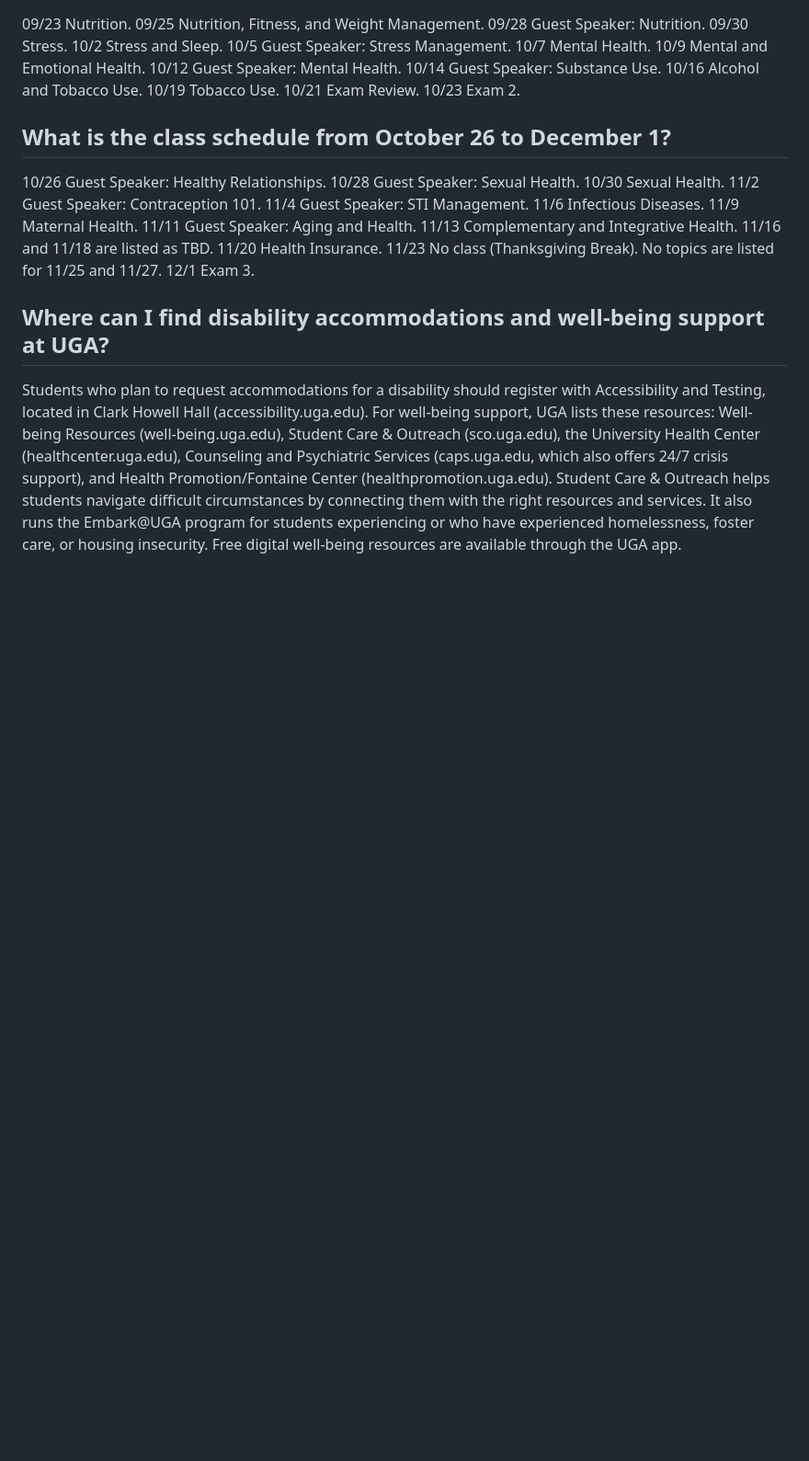
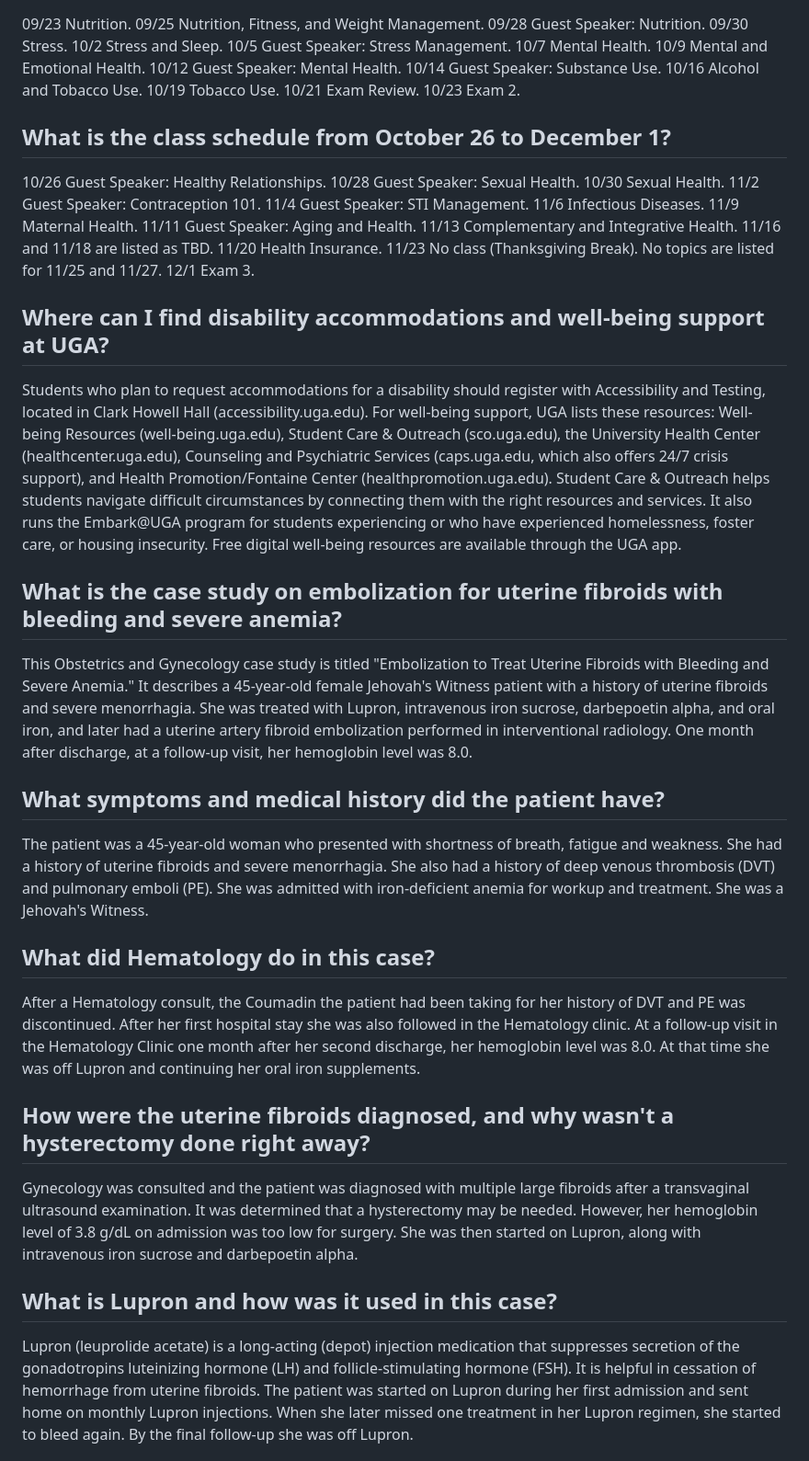
Before and after one commit to nanaamaacquah13-sketch/my-chatbot, a Markdown page: knowledge.md, the part around one of its changes. Shown at 92% size. Rendered like a GitHub page; blank space fills up the shorter version.

```diff
--- a/knowledge.md
+++ b/knowledge.md
@@ -42,3 +42,18 @@ Students may use laptops in class for notetaking or for in-class activities when
 
 ## Where can I find disability accommodations and well-being support at UGA?
 Students who plan to request accommodations for a disability should register with Accessibility and Testing, located in Clark Howell Hall (accessibility.uga.edu). For well-being support, UGA lists these resources: Well-being Resources (well-being.uga.edu), Student Care & Outreach (sco.uga.edu), the University Health Center (healthcenter.uga.edu), Counseling and Psychiatric Services (caps.uga.edu, which also offers 24/7 crisis support), and Health Promotion/Fontaine Center (healthpromotion.uga.edu). Student Care & Outreach helps students navigate difficult circumstances by connecting them with the right resources and services. It also runs the Embark@UGA program for students experiencing or who have experienced homelessness, foster care, or housing insecurity. Free digital well-being resources are available through the UGA app.
+## What is the case study on embolization for uterine fibroids with bleeding and severe anemia?
+This Obstetrics and Gynecology case study is titled "Embolization to Treat Uterine Fibroids with Bleeding and Severe Anemia." It describes a 45-year-old female Jehovah's Witness patient with a history of uterine fibroids and severe menorrhagia. She was treated with Lupron, intravenous iron sucrose, darbepoetin alpha, and oral iron, and later had a uterine artery fibroid embolization performed in interventional radiology. One month after discharge, at a follow-up visit, her hemoglobin level was 8.0.
+
+## What symptoms and medical history did the patient have?
+The patient was a 45-year-old woman who presented with shortness of breath, fatigue and weakness. She had a history of uterine fibroids and severe menorrhagia. She also had a history of deep venous thrombosis (DVT) and pulmonary emboli (PE). She was admitted with iron-deficient anemia for workup and treatment. She was a Jehovah's Witness.
+
+## What did Hematology do in this case?
+After a Hematology consult, the Coumadin the patient had been taking for her history of DVT and PE was discontinued. After her first hospital stay she was also followed in the Hematology clinic. At a follow-up visit in the Hematology Clinic one month after her second discharge, her hemoglobin level was 8.0. At that time she was off Lupron and continuing her oral iron supplements.
+
+## How were the uterine fibroids diagnosed, and why wasn't a hysterectomy done right away?
+Gynecology was consulted and the patient was diagnosed with multiple large fibroids after a transvaginal ultrasound examination. It was determined that a hysterectomy may be needed. However, her hemoglobin level of 3.8 g/dL on admission was too low for surgery. She was then started on Lupron, along with intravenous iron sucrose and darbepoetin alpha.
+
+## What is Lupron and how was it used in this case?
+Lupron (leuprolide acetate) is a long-acting (depot) injection medication that suppresses secretion of the gonadotropins luteinizing hormone (LH) and follicle-stimulating hormone (FSH). It is helpful in cessation of hemorrhage from uterine fibroids. The patient was started on Lupron during her first admission and sent home on monthly Lupron injections. When she later missed one treatment in her Lupron regimen, she started to bleed again. By the final follow-up she was off Lupron.
+
```
Also changed, not shown: other parts of knowledge.md (+17 -0 lines).
